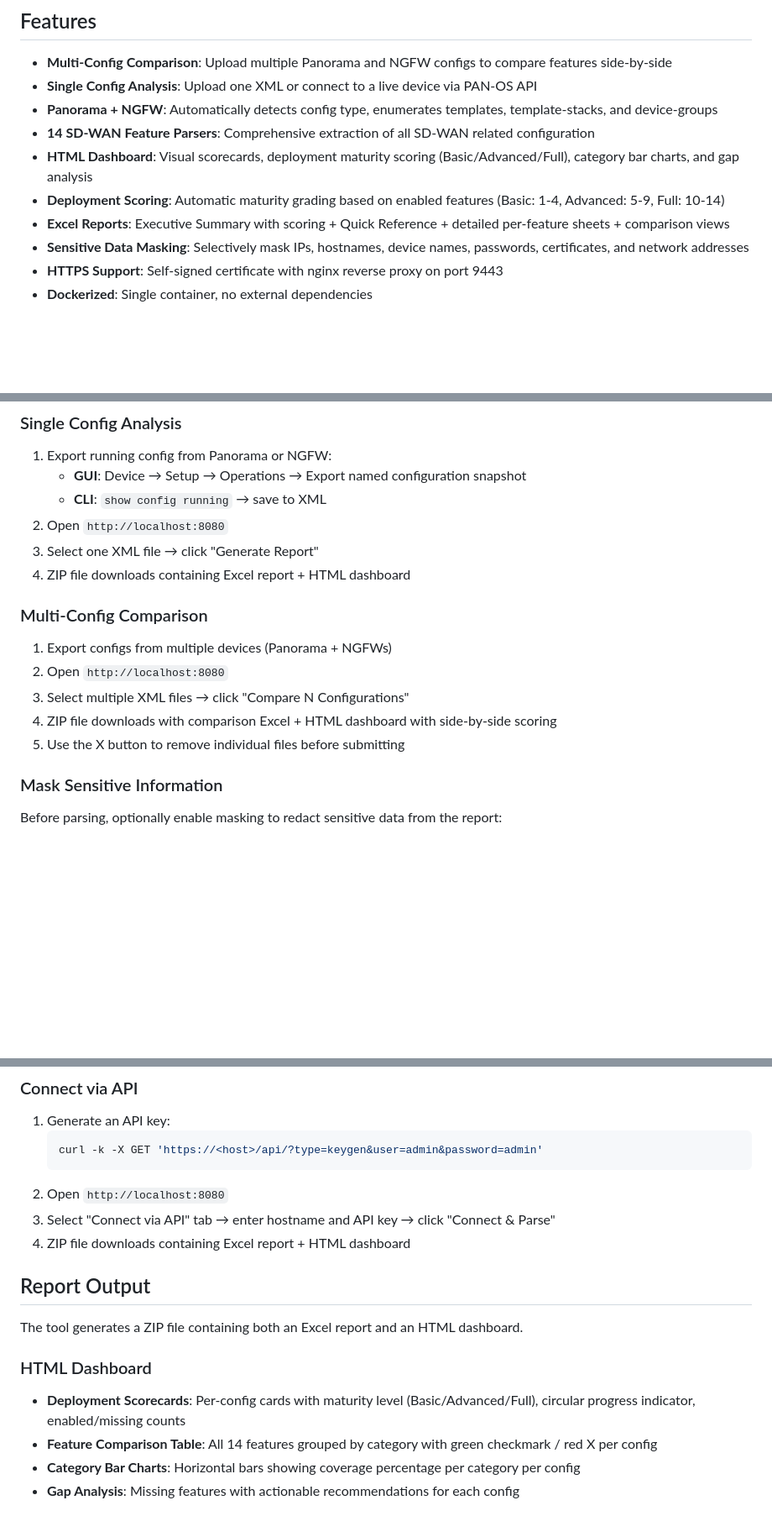
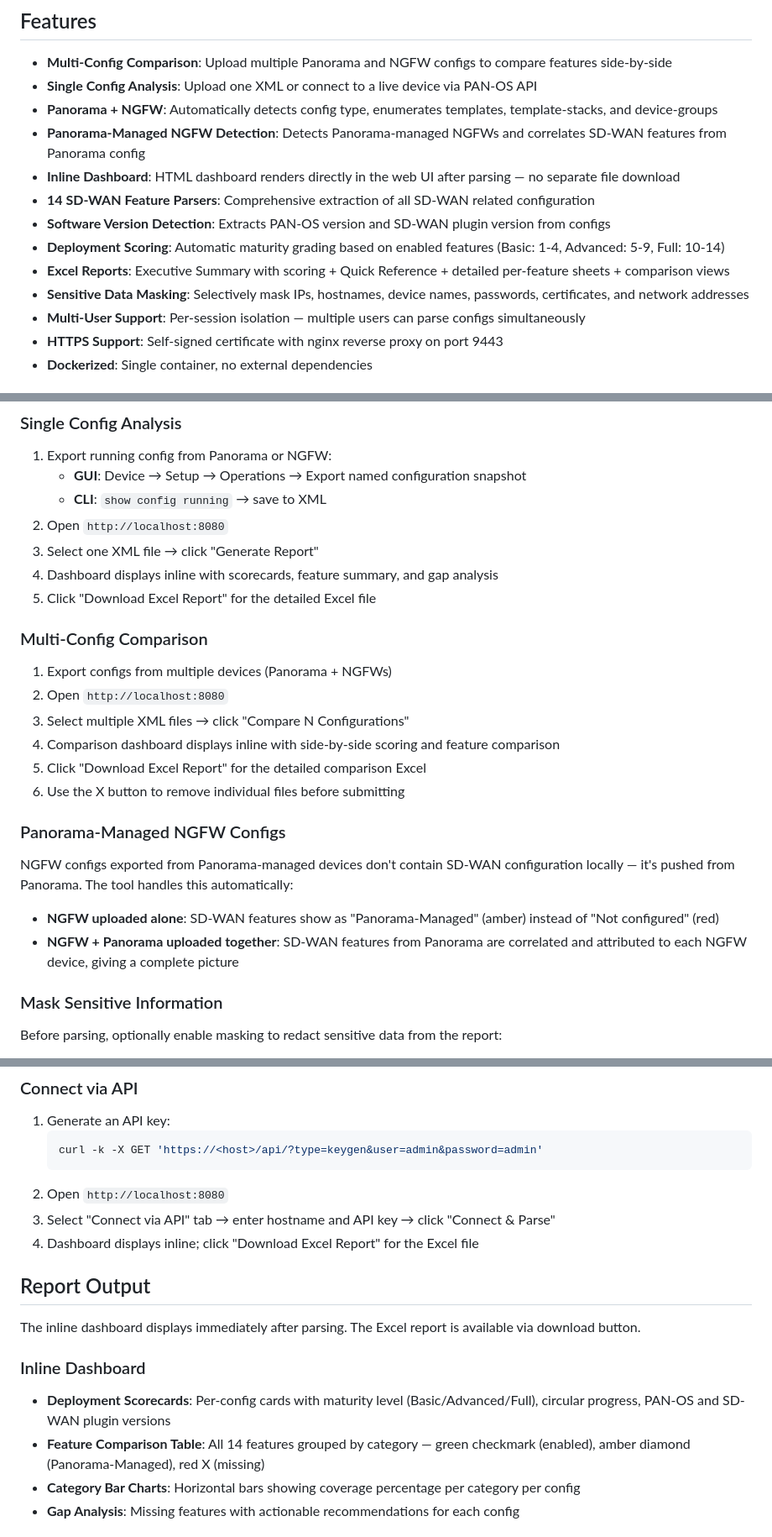
Before and after one commit to ajaymare/panos-config-analyzer, a Markdown page: README.md, 3 parts joined by grey strips. Shown at 84% size. GitHub-like rendering; blank space fills up the shorter version.

Commit message:
Update README and CLAUDE.md with Panorama-managed NGFW, inline dashboard, multi-user docs

````diff
--- a/README.md
+++ b/README.md
@@ -7,11 +7,14 @@ Docker-based tool with a Flask web UI that parses Palo Alto Panorama/NGFW config
 - **Multi-Config Comparison**: Upload multiple Panorama and NGFW configs to compare features side-by-side
 - **Single Config Analysis**: Upload one XML or connect to a live device via PAN-OS API
 - **Panorama + NGFW**: Automatically detects config type, enumerates templates, template-stacks, and device-groups
+- **Panorama-Managed NGFW Detection**: Detects Panorama-managed NGFWs and correlates SD-WAN features from Panorama config
+- **Inline Dashboard**: HTML dashboard renders directly in the web UI after parsing — no separate file download
 - **14 SD-WAN Feature Parsers**: Comprehensive extraction of all SD-WAN related configuration
-- **HTML Dashboard**: Visual scorecards, deployment maturity scoring (Basic/Advanced/Full), category bar charts, and gap analysis
+- **Software Version Detection**: Extracts PAN-OS version and SD-WAN plugin version from configs
 - **Deployment Scoring**: Automatic maturity grading based on enabled features (Basic: 1-4, Advanced: 5-9, Full: 10-14)
 - **Excel Reports**: Executive Summary with scoring + Quick Reference + detailed per-feature sheets + comparison views
 - **Sensitive Data Masking**: Selectively mask IPs, hostnames, device names, passwords, certificates, and network addresses
+- **Multi-User Support**: Per-session isolation — multiple users can parse configs simultaneously
 - **HTTPS Support**: Self-signed certificate with nginx reverse proxy on port 9443
 - **Dockerized**: Single container, no external dependencies
 
@@ -60,15 +63,24 @@ docker run -d --name panos-parser -p 8080:8080 -p 9443:9443 ajaymare/panos-confi
    - **CLI**: `show config running` → save to XML
 2. Open `http://localhost:8080`
 3. Select one XML file → click "Generate Report"
-4. ZIP file downloads containing Excel report + HTML dashboard
+4. Dashboard displays inline with scorecards, feature summary, and gap analysis
+5. Click "Download Excel Report" for the detailed Excel file
 
 ### Multi-Config Comparison
 
 1. Export configs from multiple devices (Panorama + NGFWs)
 2. Open `http://localhost:8080`
 3. Select multiple XML files → click "Compare N Configurations"
-4. ZIP file downloads with comparison Excel + HTML dashboard with side-by-side scoring
-5. Use the X button to remove individual files before submitting
+4. Comparison dashboard displays inline with side-by-side scoring and feature comparison
+5. Click "Download Excel Report" for the detailed comparison Excel
+6. Use the X button to remove individual files before submitting
+
+### Panorama-Managed NGFW Configs
+
+NGFW configs exported from Panorama-managed devices don't contain SD-WAN configuration locally — it's pushed from Panorama. The tool handles this automatically:
+
+- **NGFW uploaded alone**: SD-WAN features show as "Panorama-Managed" (amber) instead of "Not configured" (red)
+- **NGFW + Panorama uploaded together**: SD-WAN features from Panorama are correlated and attributed to each NGFW device, giving a complete picture
 
 ### Mask Sensitive Information
 
@@ -90,15 +102,15 @@ Use "Select All" to enable all categories, or pick individual ones.
    ```
 2. Open `http://localhost:8080`
 3. Select "Connect via API" tab → enter hostname and API key → click "Connect & Parse"
-4. ZIP file downloads containing Excel report + HTML dashboard
+4. Dashboard displays inline; click "Download Excel Report" for the Excel file
 
 ## Report Output
 
-The tool generates a ZIP file containing both an Excel report and an HTML dashboard.
+The inline dashboard displays immediately after parsing. The Excel report is available via download button.
 
-### HTML Dashboard
-- **Deployment Scorecards**: Per-config cards with maturity level (Basic/Advanced/Full), circular progress indicator, enabled/missing counts
-- **Feature Comparison Table**: All 14 features grouped by category with green checkmark / red X per config
+### Inline Dashboard
+- **Deployment Scorecards**: Per-config cards with maturity level (Basic/Advanced/Full), circular progress, PAN-OS and SD-WAN plugin versions
+- **Feature Comparison Table**: All 14 features grouped by category — green checkmark (enabled), amber diamond (Panorama-Managed), red X (missing)
 - **Category Bar Charts**: Horizontal bars showing coverage percentage per category per config
 - **Gap Analysis**: Missing features with actionable recommendations for each config
 
````
Also changed, not shown: CLAUDE.md (+29 -14 lines).
